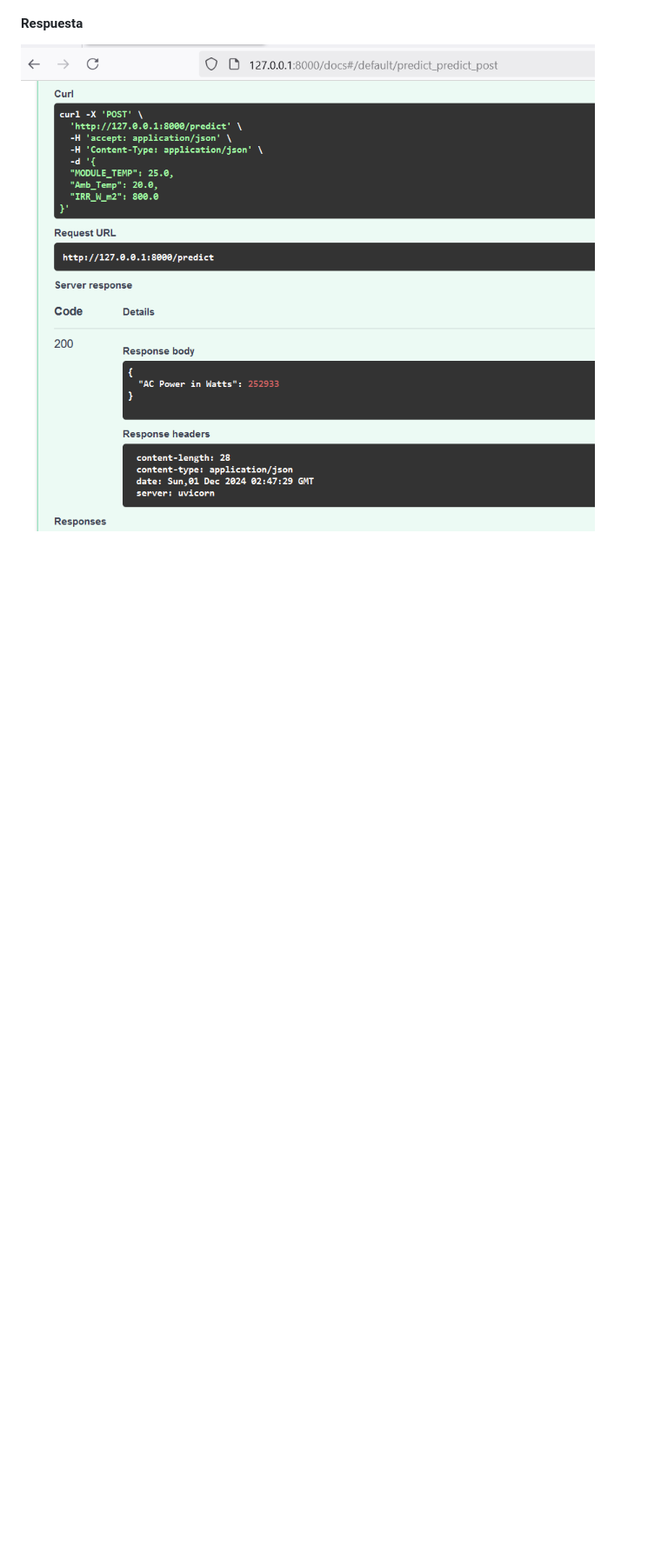
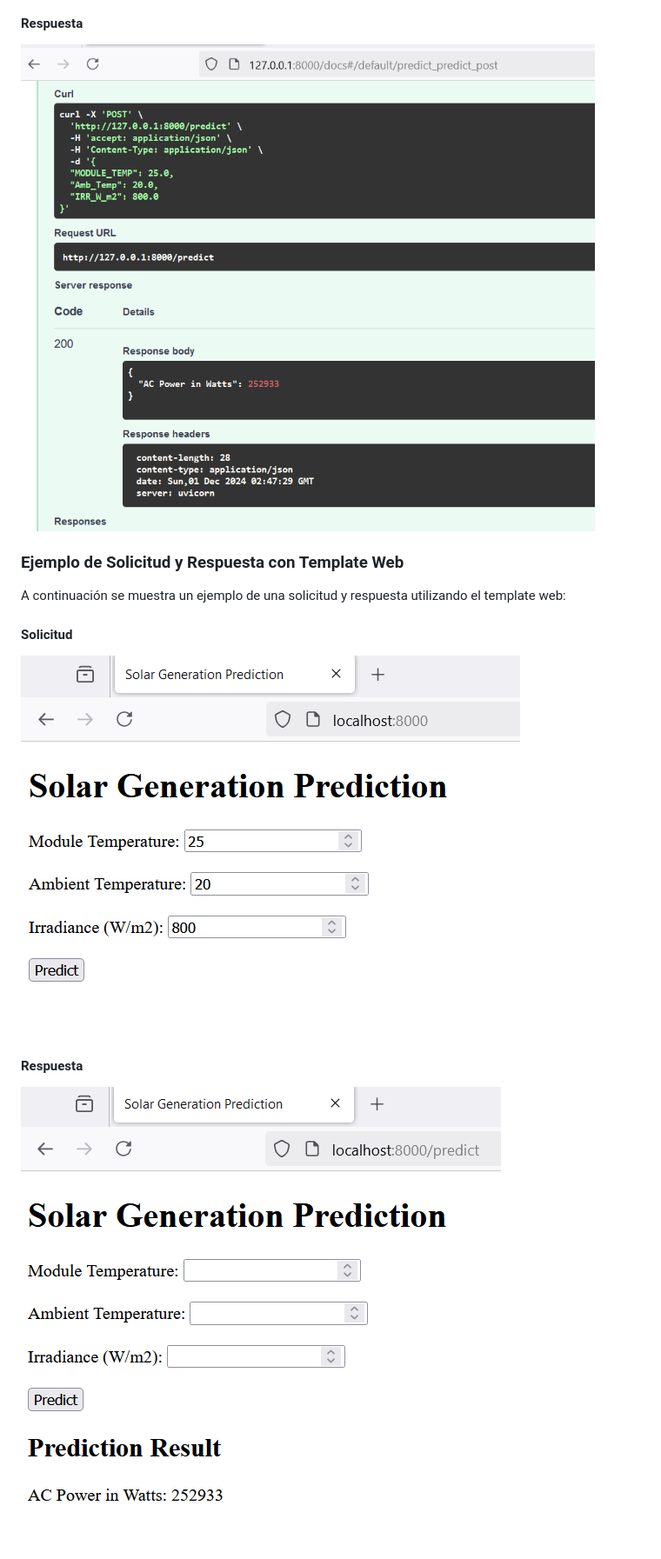
Before and after one commit to heldigard/ProyectoFinal-IA-SolarGeneration-TdeA, a Markdown page: README.md, the part around the change. Shown: that part at 87% size. Drawn GitHub-style; pictures changed too: screenshots/Template_Request.png (added), screenshots/Template_Response.png (added); blank space fills up the shorter version.

```diff
--- a/README.md
+++ b/README.md
@@ -76,3 +76,15 @@ A continuación se muestra un ejemplo de una solicitud y respuesta utilizando la
 #### Respuesta
 
 ![Respuesta FastAPI](screenshots/FastAPI_Response.png)
+
+### Ejemplo de Solicitud y Respuesta con Template Web
+
+A continuación se muestra un ejemplo de una solicitud y respuesta utilizando el template web:
+
+#### Solicitud
+
+![Solicitud FastAPI](screenshots/Template_Request.png)
+
+#### Respuesta
+
+![Respuesta FastAPI](screenshots/Template_Response.png)
```
Also changed, not shown: 2 other files.
